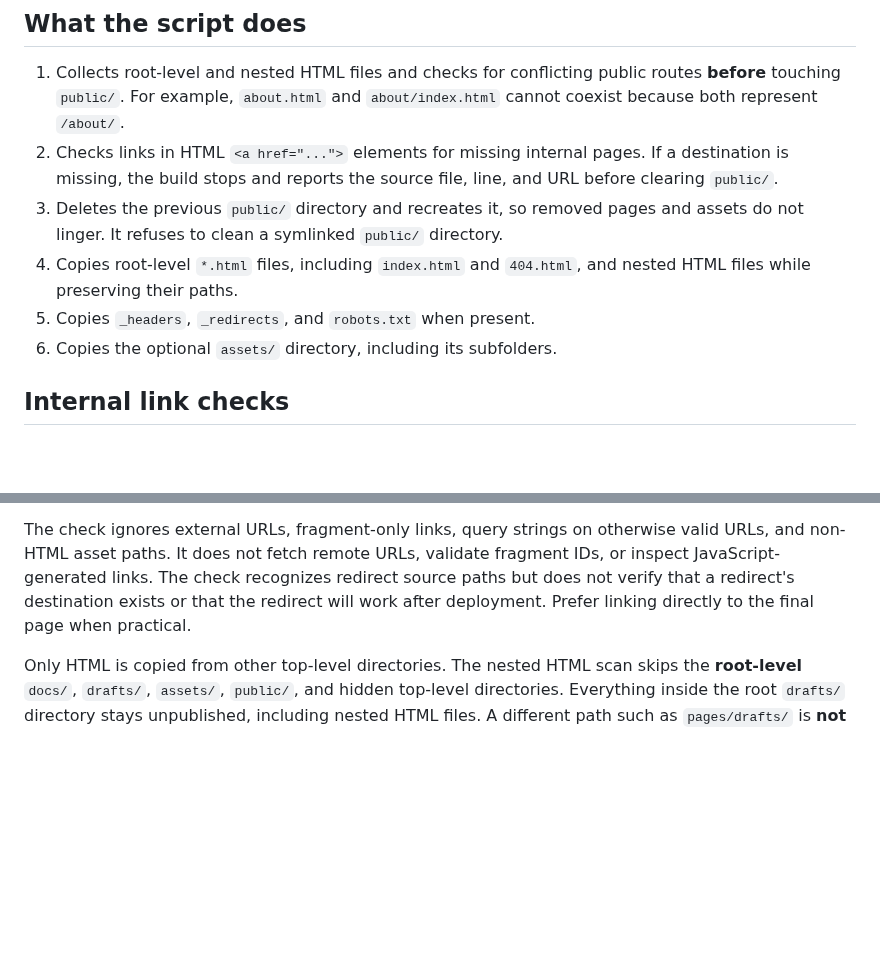
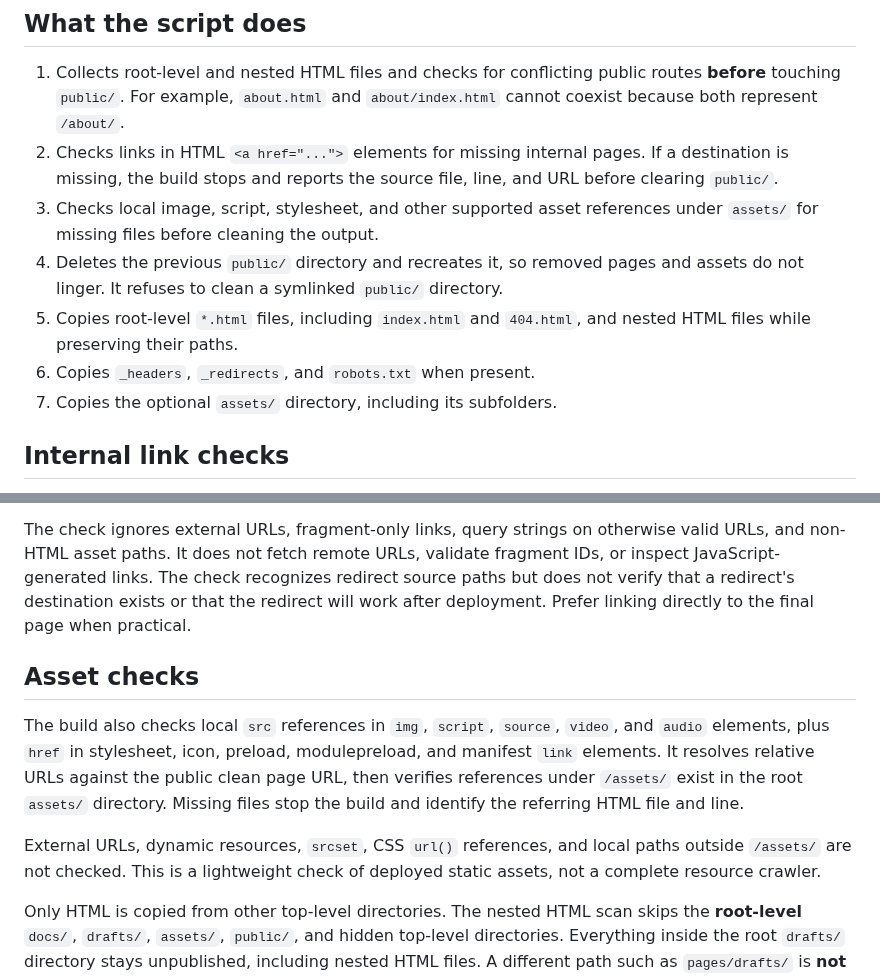
Before and after one commit to littlebizzy/static-site-boilerplate, a Markdown page: docs/build.md, 2 parts joined by grey strips. Drawn GitHub-style; blank space fills up the shorter version.

Commit message:
Document local asset validation

```diff
--- a/docs/build.md
+++ b/docs/build.md
@@ -6,16 +6,23 @@ Run `python3 build.py` from the repository root. Cloudflare Workers uses the sam
 
 1. Collects root-level and nested HTML files and checks for conflicting public routes **before** touching `public/`. For example, `about.html` and `about/index.html` cannot coexist because both represent `/about/`.
 2. Checks links in HTML `<a href="...">` elements for missing internal pages. If a destination is missing, the build stops and reports the source file, line, and URL before clearing `public/`.
-3. Deletes the previous `public/` directory and recreates it, so removed pages and assets do not linger. It refuses to clean a symlinked `public/` directory.
-4. Copies root-level `*.html` files, including `index.html` and `404.html`, and nested HTML files while preserving their paths.
-5. Copies `_headers`, `_redirects`, and `robots.txt` when present.
-6. Copies the optional `assets/` directory, including its subfolders.
+3. Checks local image, script, stylesheet, and other supported asset references under `assets/` for missing files before cleaning the output.
+4. Deletes the previous `public/` directory and recreates it, so removed pages and assets do not linger. It refuses to clean a symlinked `public/` directory.
+5. Copies root-level `*.html` files, including `index.html` and `404.html`, and nested HTML files while preserving their paths.
+6. Copies `_headers`, `_redirects`, and `robots.txt` when present.
+7. Copies the optional `assets/` directory, including its subfolders.
 
 ## Internal link checks
 
 Both absolute links such as `/about/` and relative links such as `../about/` are checked against published HTML files. Relative links resolve from each page's public clean URL under the configured `auto-trailing-slash` behavior, not its source file path. For example, `guides/install.html` is served at `/guides/install/`, so `../about/` resolves to `/guides/about/`. Both `about.html` and `about/index.html` can satisfy the clean `/about/` route (but cannot coexist). Active local 301/302/303/307/308 rules in `_redirects` also count as valid destinations, including simple `/section/*` wildcard sources. Commented rules are ignored; more complex redirect patterns are not interpreted.
 
 The check ignores external URLs, fragment-only links, query strings on otherwise valid URLs, and non-HTML asset paths. It does not fetch remote URLs, validate fragment IDs, or inspect JavaScript-generated links. The check recognizes redirect source paths but does not verify that a redirect's destination exists or that the redirect will work after deployment. Prefer linking directly to the final page when practical.
+
+## Asset checks
+
+The build also checks local `src` references in `img`, `script`, `source`, `video`, and `audio` elements, plus `href` in stylesheet, icon, preload, modulepreload, and manifest `link` elements. It resolves relative URLs against the public clean page URL, then verifies references under `/assets/` exist in the root `assets/` directory. Missing files stop the build and identify the referring HTML file and line.
+
+External URLs, dynamic resources, `srcset`, CSS `url()` references, and local paths outside `/assets/` are not checked. This is a lightweight check of deployed static assets, not a complete resource crawler.
 
 Only HTML is copied from other top-level directories. The nested HTML scan skips the **root-level** `docs/`, `drafts/`, `assets/`, `public/`, and hidden top-level directories. Everything inside the root `drafts/` directory stays unpublished, including nested HTML files. A different path such as `pages/drafts/` is **not** automatically excluded. Python source files, deployment configuration, and documentation in the root `docs/` directory are not copied into the output.
 
```
